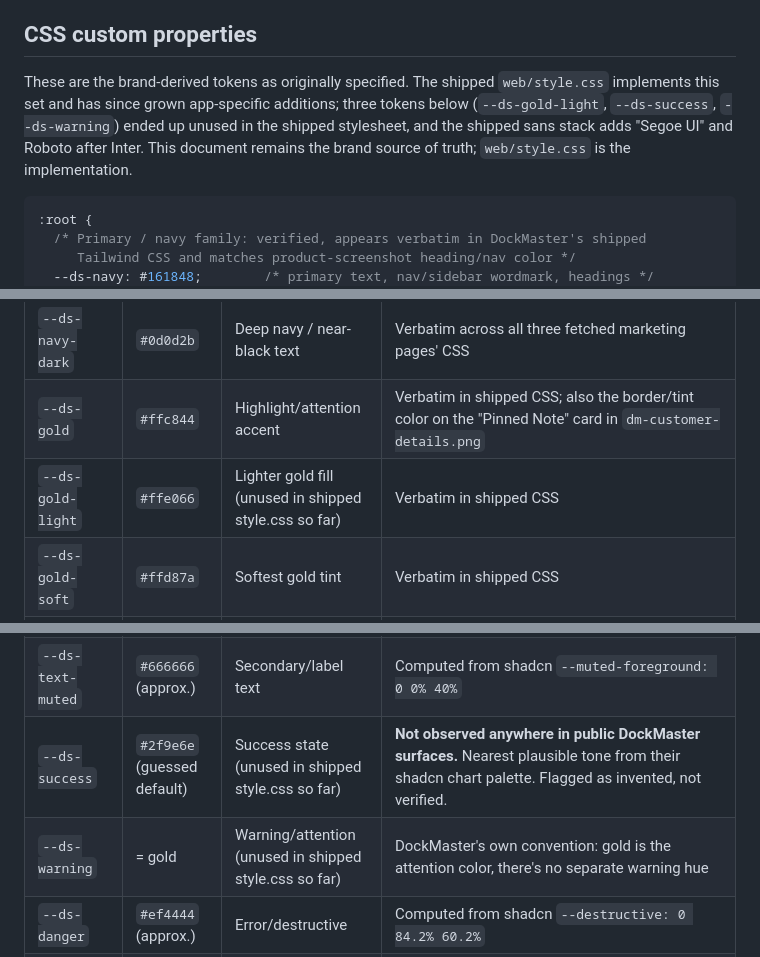
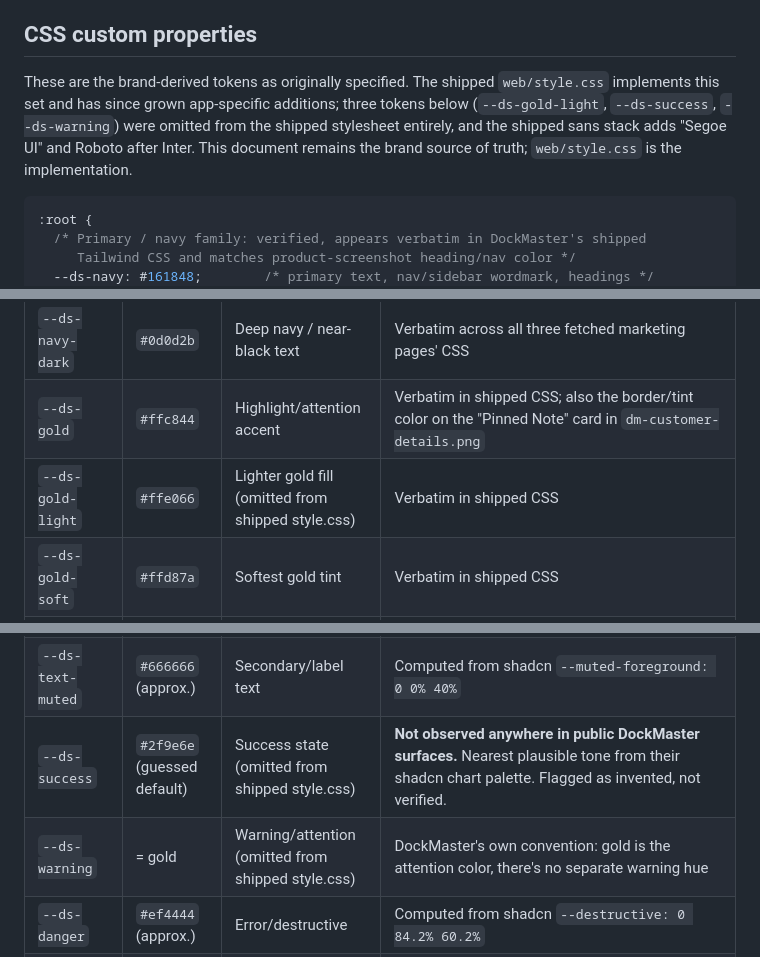
Before and after one commit to danfking/slipstream, a Markdown page: docs/BRAND.md, 3 parts joined by grey strips. GitHub-like rendering.

````diff
--- a/docs/BRAND.md
+++ b/docs/BRAND.md
@@ -21,7 +21,7 @@ Anything below marked **approximate** was sampled by eye from a screenshot, not
 
 ## CSS custom properties
 
-These are the brand-derived tokens as originally specified. The shipped `web/style.css` implements this set and has since grown app-specific additions; three tokens below (`--ds-gold-light`, `--ds-success`, `--ds-warning`) ended up unused in the shipped stylesheet, and the shipped sans stack adds "Segoe UI" and Roboto after Inter. This document remains the brand source of truth; `web/style.css` is the implementation.
+These are the brand-derived tokens as originally specified. The shipped `web/style.css` implements this set and has since grown app-specific additions; three tokens below (`--ds-gold-light`, `--ds-success`, `--ds-warning`) were omitted from the shipped stylesheet entirely, and the shipped sans stack adds "Segoe UI" and Roboto after Inter. This document remains the brand source of truth; `web/style.css` is the implementation.
 
 ```css
 :root {
@@ -83,7 +83,7 @@ These are the brand-derived tokens as originally specified. The shipped `web/sty
 | `--ds-navy-light` | `#1e1e5a` | Secondary navy surfaces, hover | Verbatim in `dockmaster.com/products/dockmaster-web` and `/blu-voice-agent` CSS |
 | `--ds-navy-dark` | `#0d0d2b` | Deep navy / near-black text | Verbatim across all three fetched marketing pages' CSS |
 | `--ds-gold` | `#ffc844` | Highlight/attention accent | Verbatim in shipped CSS; also the border/tint color on the "Pinned Note" card in `dm-customer-details.png` |
-| `--ds-gold-light` | `#ffe066` | Lighter gold fill (unused in shipped style.css so far) | Verbatim in shipped CSS |
+| `--ds-gold-light` | `#ffe066` | Lighter gold fill (omitted from shipped style.css) | Verbatim in shipped CSS |
 | `--ds-gold-soft` | `#ffd87a` | Softest gold tint | Verbatim in shipped CSS |
 | `--ds-gold-text` | `#b86614` (approx.) | Gold-on-light accessible text | Computed from `--gold-text: 30 80% 40%` HSL token, not visually confirmed |
 | `--ds-surface` | `#ffffff` | Card/page background | Obvious from both product screenshots |
@@ -91,8 +91,8 @@ These are the brand-derived tokens as originally specified. The shipped `web/sty
 | `--ds-surface-muted` | `#b7c6dc` (approx., eyeballed) | Inactive tab fill, image placeholder | Sampled by eye from `dm-customer-details.png` / `dm-customer-portal.png` |
 | `--ds-border` | `#e5e5e5` (approx.) | Card/input hairlines | Computed from shadcn `--border: 0 0% 89.8%` |
 | `--ds-text-muted` | `#666666` (approx.) | Secondary/label text | Computed from shadcn `--muted-foreground: 0 0% 40%` |
-| `--ds-success` | `#2f9e6e` (guessed default) | Success state (unused in shipped style.css so far) | **Not observed anywhere in public DockMaster surfaces.** Nearest plausible tone from their shadcn chart palette. Flagged as invented, not verified. |
-| `--ds-warning` | = gold | Warning/attention (unused in shipped style.css so far) | DockMaster's own convention: gold is the attention color, there's no separate warning hue |
+| `--ds-success` | `#2f9e6e` (guessed default) | Success state (omitted from shipped style.css) | **Not observed anywhere in public DockMaster surfaces.** Nearest plausible tone from their shadcn chart palette. Flagged as invented, not verified. |
+| `--ds-warning` | = gold | Warning/attention (omitted from shipped style.css) | DockMaster's own convention: gold is the attention color, there's no separate warning hue |
 | `--ds-danger` | `#ef4444` (approx.) | Error/destructive | Computed from shadcn `--destructive: 0 84.2% 60.2%` |
 | `--ds-danger-border-soft` | `#f3b4ac` (approx., eyeballed) | Outline-only danger box | Sampled by eye from the "Emergency Contact" box border in `dm-customer-details.png` |
 | Radii | 6 / 10 / 14 / pill (px) | see above | Eyeballed from card/button/tab corners in both screenshots; base `--radius: 0.5rem` (8px) confirmed in shadcn tokens as the design system's default unit |
````
Also changed, not shown: README.md (+1 -1 lines), docs/DEMO.md (+2 -2 lines).
